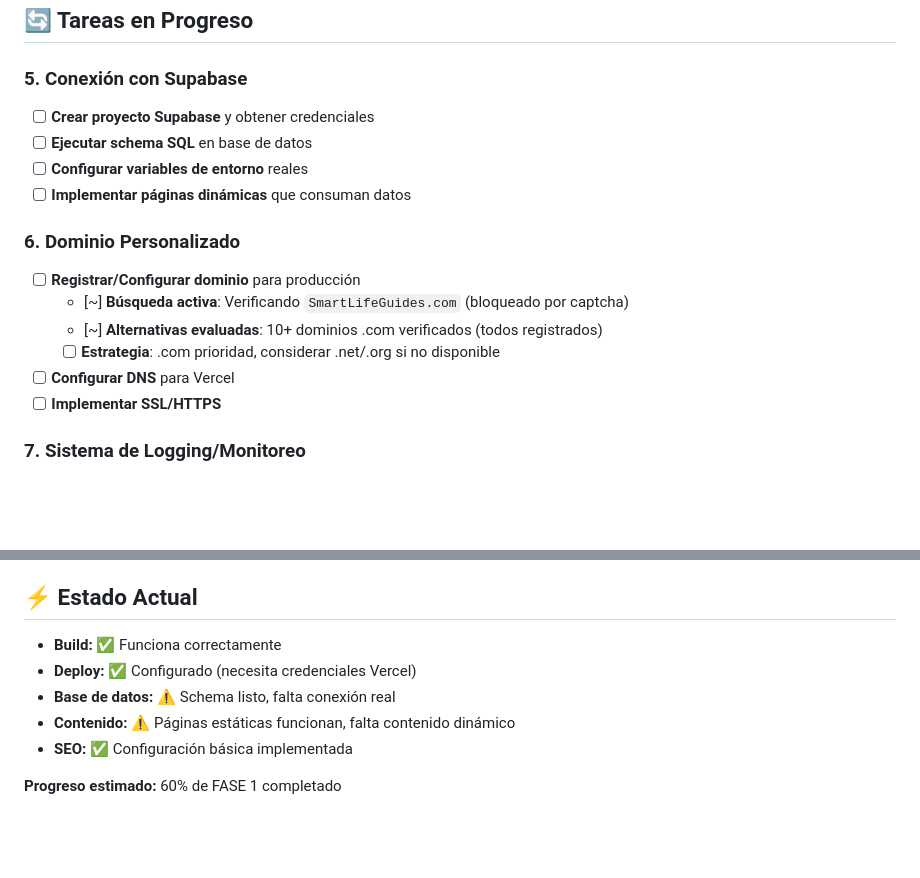
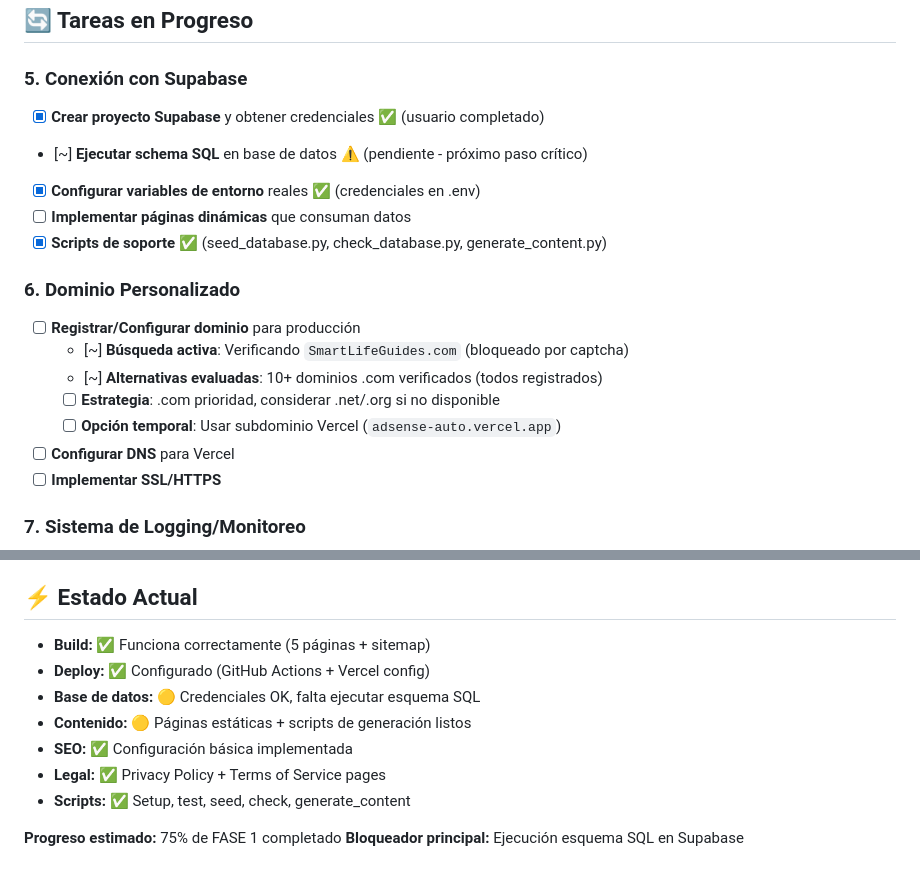
Before and after one commit to velcroxlabs/adsense-automation, a Markdown page: fase1-progreso.md, 2 parts joined by grey strips. Rendered like a GitHub page; blank space fills up the shorter version.

Commit message:
Actualizado progreso FASE 1: Supabase credenciales OK, falta esquema SQL, progreso 75%

```diff
--- a/fase1-progreso.md
+++ b/fase1-progreso.md
@@ -30,16 +30,18 @@
 ## 🔄 Tareas en Progreso
 
 ### 5. Conexión con Supabase
-- [ ] **Crear proyecto Supabase** y obtener credenciales
-- [ ] **Ejecutar schema SQL** en base de datos
-- [ ] **Configurar variables de entorno** reales
+- [x] **Crear proyecto Supabase** y obtener credenciales ✅ (usuario completado)
+- [~] **Ejecutar schema SQL** en base de datos ⚠️ (pendiente - próximo paso crítico)
+- [x] **Configurar variables de entorno** reales ✅ (credenciales en .env)
 - [ ] **Implementar páginas dinámicas** que consuman datos
+- [x] **Scripts de soporte** ✅ (seed_database.py, check_database.py, generate_content.py)
 
 ### 6. Dominio Personalizado
 - [ ] **Registrar/Configurar dominio** para producción
   - [~] **Búsqueda activa**: Verificando `SmartLifeGuides.com` (bloqueado por captcha)
   - [~] **Alternativas evaluadas**: 10+ dominios .com verificados (todos registrados)
   - [ ] **Estrategia**: .com prioridad, considerar .net/.org si no disponible
+  - [ ] **Opción temporal**: Usar subdominio Vercel (`adsense-auto.vercel.app`)
 - [ ] **Configurar DNS** para Vercel
 - [ ] **Implementar SSL/HTTPS**
 
@@ -86,10 +88,13 @@ website/
 - ✅ **Configuración credenciales** (Vercel, Supabase, APIs)
 
 ## ⚡ Estado Actual
-- **Build:** ✅ Funciona correctamente
-- **Deploy:** ✅ Configurado (necesita credenciales Vercel)
-- **Base de datos:** ⚠️ Schema listo, falta conexión real
-- **Contenido:** ⚠️ Páginas estáticas funcionan, falta contenido dinámico
+- **Build:** ✅ Funciona correctamente (5 páginas + sitemap)
+- **Deploy:** ✅ Configurado (GitHub Actions + Vercel config)
+- **Base de datos:** 🟡 Credenciales OK, falta ejecutar esquema SQL
+- **Contenido:** 🟡 Páginas estáticas + scripts de generación listos
 - **SEO:** ✅ Configuración básica implementada
+- **Legal:** ✅ Privacy Policy + Terms of Service pages
+- **Scripts:** ✅ Setup, test, seed, check, generate_content
 
-**Progreso estimado:** 60% de FASE 1 completado
+**Progreso estimado:** 75% de FASE 1 completado
+**Bloqueador principal:** Ejecución esquema SQL en Supabase
```
